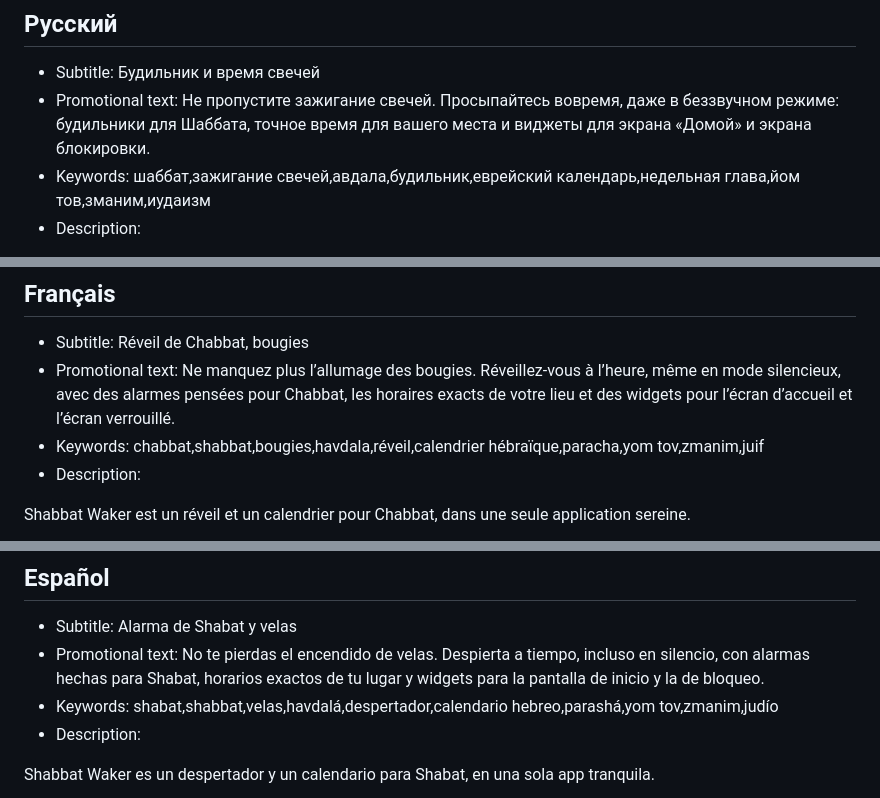
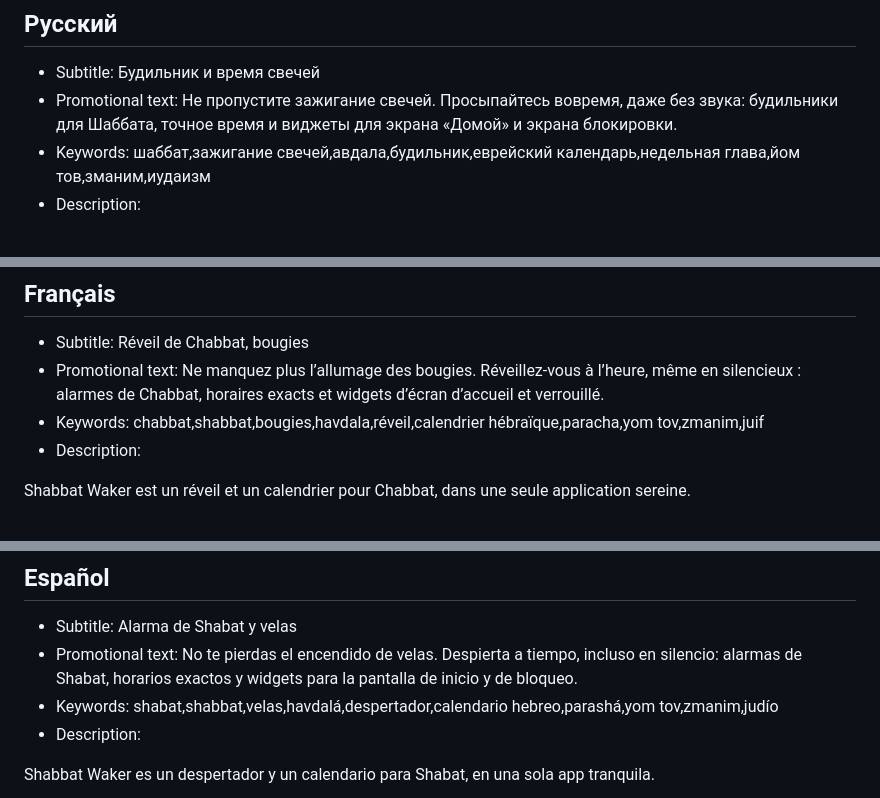
Before and after one commit to davidpit1565/Shabbat-Wake, a Markdown page: Docs/APP_STORE_LISTING.md, 3 parts joined by grey strips. Rendered like a GitHub page.

Commit message:
Listing: promotional texts for Russian, French and Spanish within Apple's 170-character limit (#34)
Claude-Session: https://claude.ai/code/session_018mNNLrUYEMxoes3VVLDkTC

Co-authored-by: Claude <noreply@anthropic.com>

```diff
--- a/Docs/APP_STORE_LISTING.md
+++ b/Docs/APP_STORE_LISTING.md
@@ -94,7 +94,7 @@ Shabbat Waker הוא שעון מעורר ולוח שנה לשבת, באפליק
 ## Русский
 
 - Subtitle: Будильник и время свечей
-- Promotional text: Не пропустите зажигание свечей. Просыпайтесь вовремя, даже в беззвучном режиме: будильники для Шаббата, точное время для вашего места и виджеты для экрана «Домой» и экрана блокировки.
+- Promotional text: Не пропустите зажигание свечей. Просыпайтесь вовремя, даже без звука: будильники для Шаббата, точное время и виджеты для экрана «Домой» и экрана блокировки.
 - Keywords: шаббат,зажигание свечей,авдала,будильник,еврейский календарь,недельная глава,йом тов,зманим,иудаизм
 - Description:
 
@@ -128,7 +128,7 @@ Shabbat Waker — это будильник и календарь Шаббата
 ## Français
 
 - Subtitle: Réveil de Chabbat, bougies
-- Promotional text: Ne manquez plus l’allumage des bougies. Réveillez-vous à l’heure, même en mode silencieux, avec des alarmes pensées pour Chabbat, les horaires exacts de votre lieu et des widgets pour l’écran d’accueil et l’écran verrouillé.
+- Promotional text: Ne manquez plus l’allumage des bougies. Réveillez-vous à l’heure, même en silencieux : alarmes de Chabbat, horaires exacts et widgets d’écran d’accueil et verrouillé.
 - Keywords: chabbat,shabbat,bougies,havdala,réveil,calendrier hébraïque,paracha,yom tov,zmanim,juif
 - Description:
 
@@ -162,7 +162,7 @@ Les alarmes système nécessitent iOS 26.1 ou plus récent. Les horaires de Chab
 ## Español
 
 - Subtitle: Alarma de Shabat y velas
-- Promotional text: No te pierdas el encendido de velas. Despierta a tiempo, incluso en silencio, con alarmas hechas para Shabat, horarios exactos de tu lugar y widgets para la pantalla de inicio y la de bloqueo.
+- Promotional text: No te pierdas el encendido de velas. Despierta a tiempo, incluso en silencio: alarmas de Shabat, horarios exactos y widgets para la pantalla de inicio y de bloqueo.
 - Keywords: shabat,shabbat,velas,havdalá,despertador,calendario hebreo,parashá,yom tov,zmanim,judío
 - Description:
 
```
